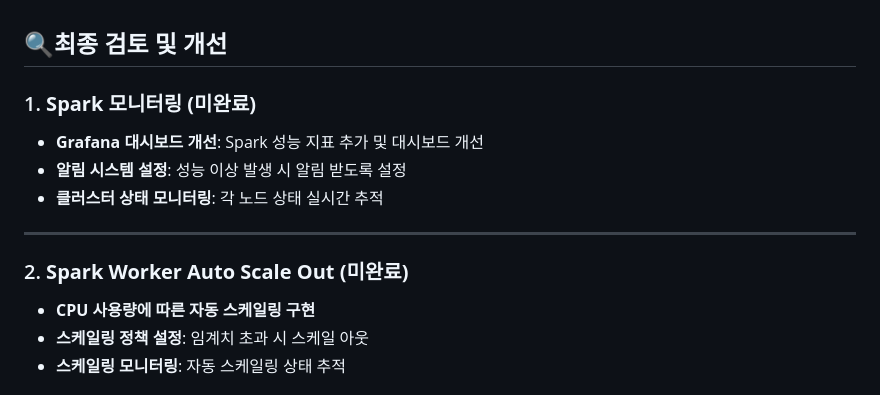
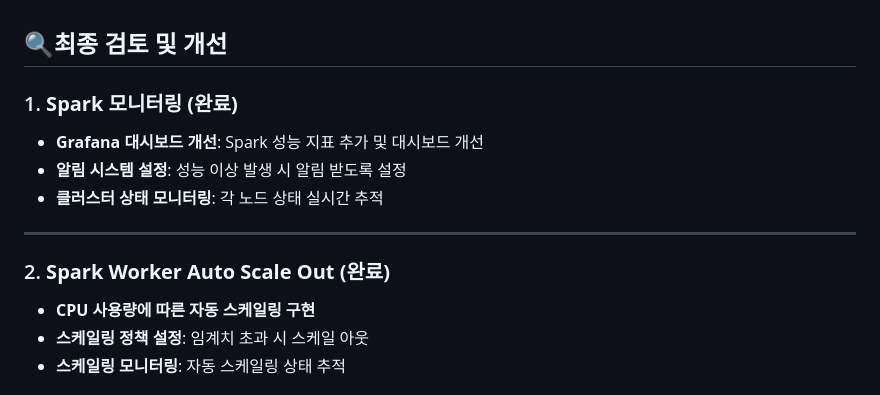
Before and after one commit to DE32FinalTeam2/FourthProject, a Markdown page: README.md, the part around the change printed below. GitHub-like rendering.

```diff
--- a/README.md
+++ b/README.md
@@ -372,7 +384,7 @@ $ ab -t <테스트 지속 시간(s)> -c <동시 요청 수> http://localhost:894
 
 ## 🔍최종 검토 및 개선
 
-### 1. **Spark 모니터링 (미완료)**
+### 1. **Spark 모니터링 (완료)**
 
 - **Grafana 대시보드 개선**: Spark 성능 지표 추가 및 대시보드 개선
 - **알림 시스템 설정**: 성능 이상 발생 시 알림 받도록 설정
@@ -380,7 +392,7 @@ $ ab -t <테스트 지속 시간(s)> -c <동시 요청 수> http://localhost:894
 
 ---
 
-### 2. **Spark Worker Auto Scale Out (미완료)**
+### 2. **Spark Worker Auto Scale Out (완료)**
 
 - **CPU 사용량에 따른 자동 스케일링 구현**
 - **스케일링 정책 설정**: 임계치 초과 시 스케일 아웃
```
Also changed, not shown: other parts of README.md (+24 -12 lines).
